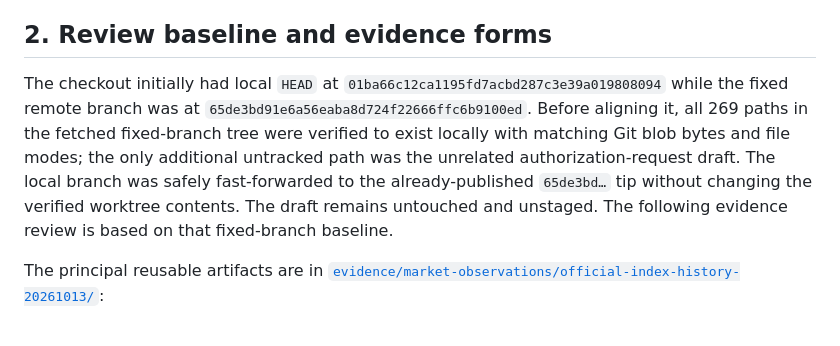
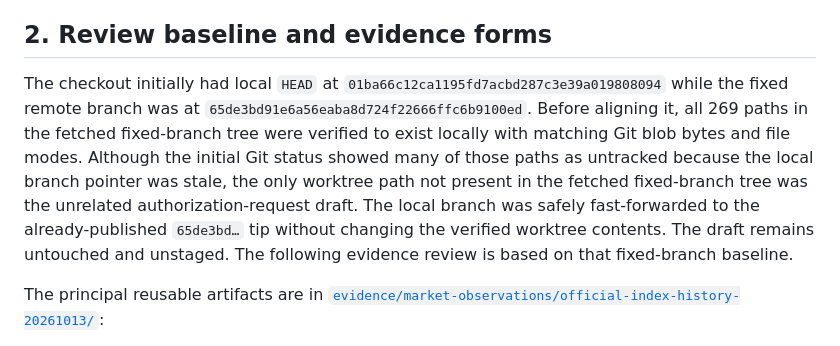
Before and after one commit to ramkivs/ipo-screening-engine, a Markdown page: handoff/investigation/A8-M-SESSION-AVAILABILITY-QUALIFICATION-REVIEW-2026-10-15.md, the part around the change. GitHub-like rendering.

Commit message:
Clarify A8-M branch baseline note
Co-authored-by: arena-agent <297053741+arena-agent@users.noreply.github.com>

```diff
--- a/handoff/investigation/A8-M-SESSION-AVAILABILITY-QUALIFICATION-REVIEW-2026-10-15.md
+++ b/handoff/investigation/A8-M-SESSION-AVAILABILITY-QUALIFICATION-REVIEW-2026-10-15.md
@@ -28,7 +28,7 @@ This report evaluates evidence sufficiency only. It does not qualify the saved r
 
 ## 2. Review baseline and evidence forms
 
-The checkout initially had local `HEAD` at `01ba66c12ca1195fd7acbd287c3e39a019808094` while the fixed remote branch was at `65de3bd91e6a56eaba8d724f22666ffc6b9100ed`. Before aligning it, all 269 paths in the fetched fixed-branch tree were verified to exist locally with matching Git blob bytes and file modes; the only additional untracked path was the unrelated authorization-request draft. The local branch was safely fast-forwarded to the already-published `65de3bd…` tip without changing the verified worktree contents. The draft remains untouched and unstaged. The following evidence review is based on that fixed-branch baseline.
+The checkout initially had local `HEAD` at `01ba66c12ca1195fd7acbd287c3e39a019808094` while the fixed remote branch was at `65de3bd91e6a56eaba8d724f22666ffc6b9100ed`. Before aligning it, all 269 paths in the fetched fixed-branch tree were verified to exist locally with matching Git blob bytes and file modes. Although the initial Git status showed many of those paths as untracked because the local branch pointer was stale, the only worktree path not present in the fetched fixed-branch tree was the unrelated authorization-request draft. The local branch was safely fast-forwarded to the already-published `65de3bd…` tip without changing the verified worktree contents. The draft remains untouched and unstaged. The following evidence review is based on that fixed-branch baseline.
 
 
 The principal reusable artifacts are in [`evidence/market-observations/official-index-history-20261013/`](../../evidence/market-observations/official-index-history-20261013/):
```
